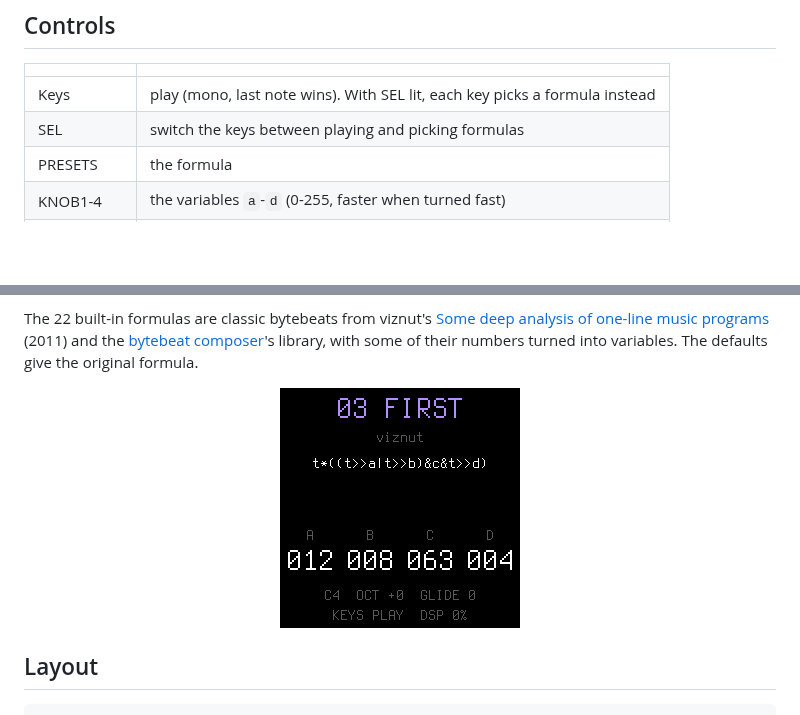
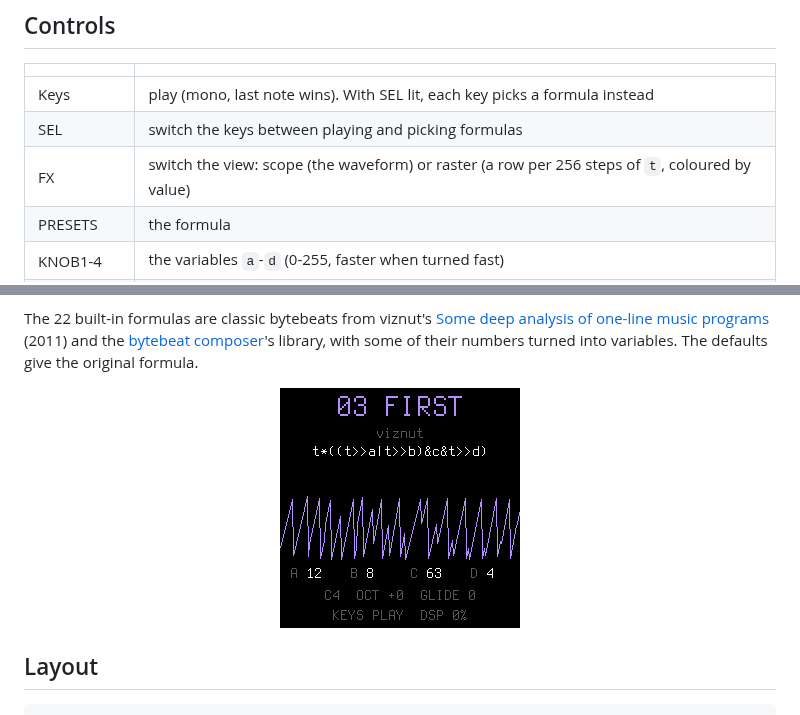
Before and after one commit to llozd/bytemania, a Markdown page: README.md, 2 parts joined by grey strips. Rendered like a GitHub page; pictures changed too: docs/screen.png; blank space fills up the shorter version.

Commit message:
document the views

```diff
--- a/README.md
+++ b/README.md
@@ -11,6 +11,7 @@ A bytebeat synth: a one-line formula of `t` makes an 8-bit sample each step of `
 | --- | --- |
 | Keys | play (mono, last note wins). With SEL lit, each key picks a formula instead |
 | SEL | switch the keys between playing and picking formulas |
+| FX | switch the view: scope (the waveform) or raster (a row per 256 steps of `t`, coloured by value) |
 | PRESETS | the formula |
 | KNOB1-4 | the variables `a`-`d` (0-255, faster when turned fast) |
 | SELECT | glide (0-10) |
```
